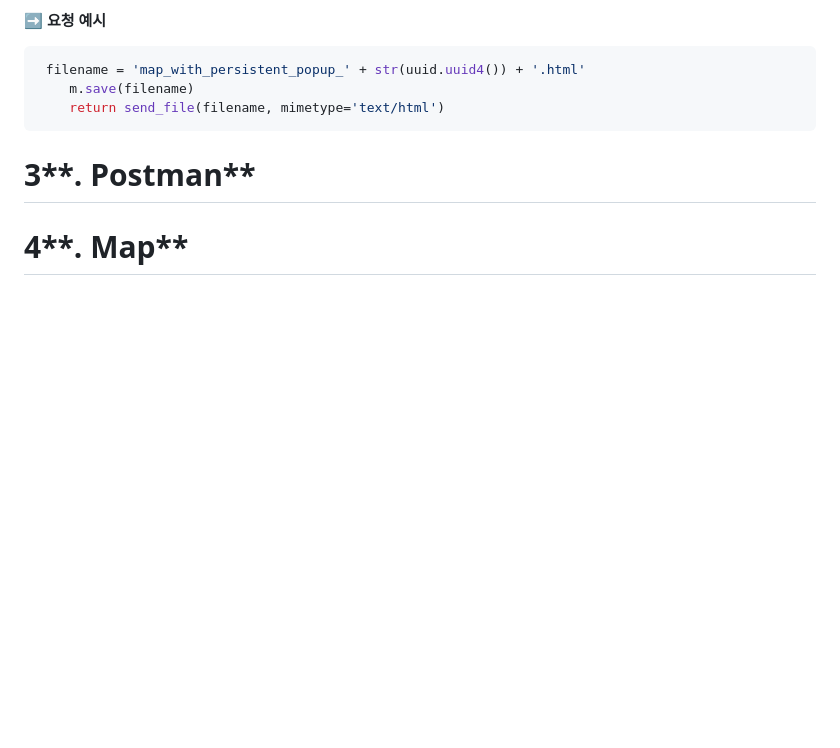
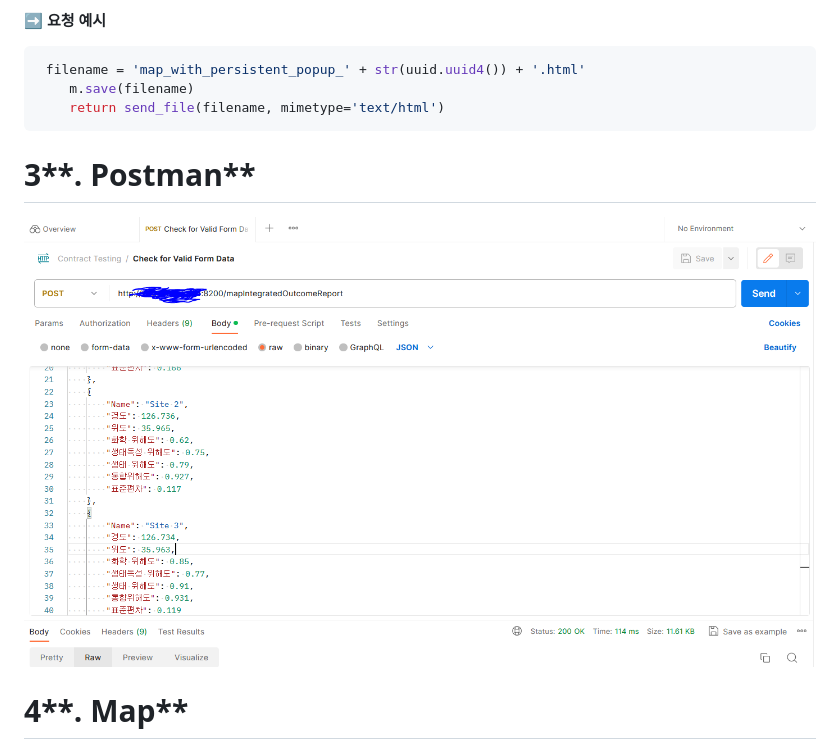
Before and after one commit to lala-david/EHA_Map, a Markdown page: README.MD, the part around the change printed below. Rendered like a GitHub page; pictures changed too: 5.PNG (added); blank space fills up the shorter version.

```diff
--- a/README.MD
+++ b/README.MD
@@ -97,6 +97,6 @@ def map_report():
 
 # 3**. Postman**
 
-
+![Alt text](5.PNG)
 
 # 4**. Map**
```
Also changed, not shown: other parts of README.MD (+2 -0 lines), 1.PNG (added), 2.PNG (added), 3.PNG (added), 4.PNG (added).
